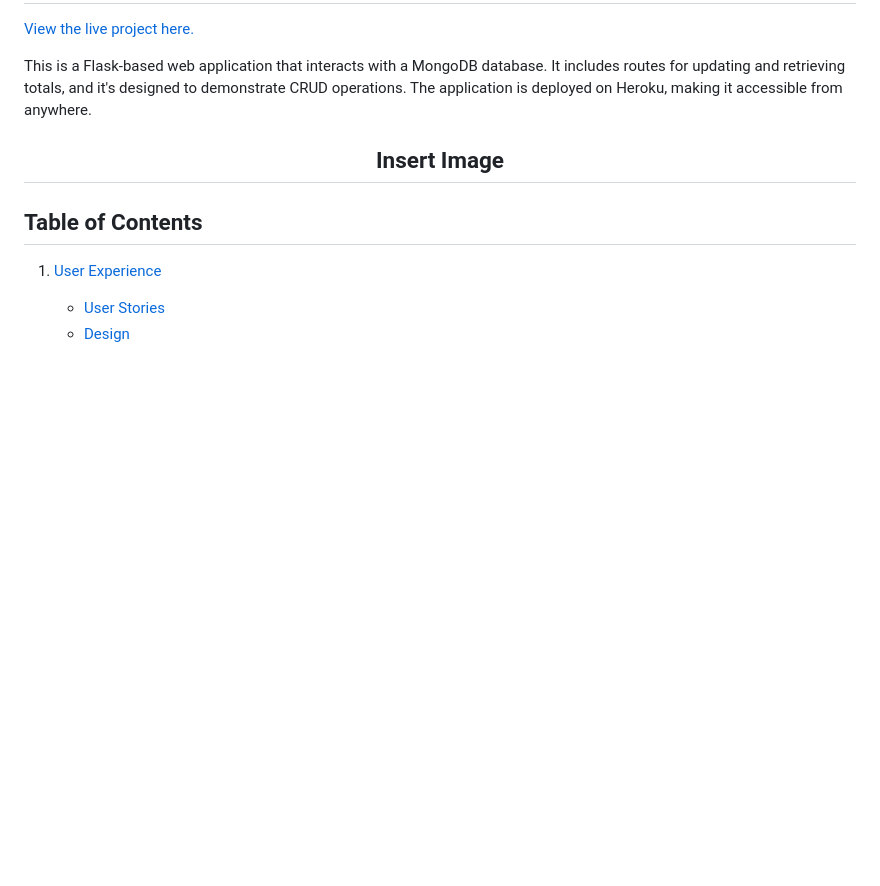
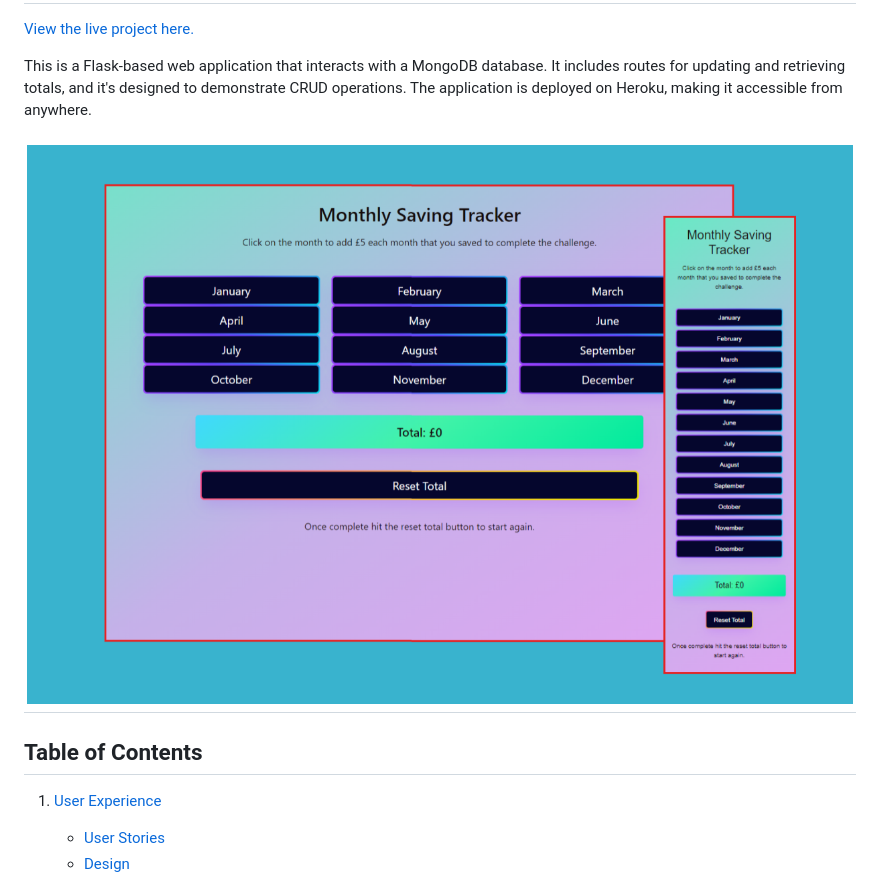
Before and after one commit to MitchDuke/Ali_Tracks, a Markdown page: README.md, the part around the change. Rendered like a GitHub page; pictures changed too: static/assets/images/main_capture_tiled.PNG (added); blank space fills up the shorter version.

Commit message:
Readme Header Image
Readme header image added

```diff
--- a/README.md
+++ b/README.md
@@ -6,7 +6,7 @@ A web based app to track savings goals
 
 This is a Flask-based web application that interacts with a MongoDB database. It includes routes for updating and retrieving totals, and it's designed to demonstrate CRUD operations. The application is deployed on Heroku, making it accessible from anywhere.
 
-<h2 align="center">Insert Image</h2>
+<h2 align="center"><img src="./static/assets/images/main_capture_tiled.PNG"></h2>
 
 ## Table of Contents
 
```
